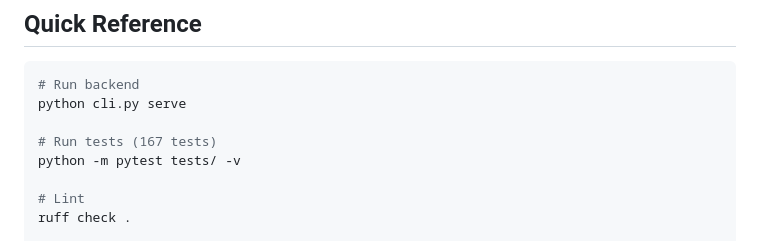
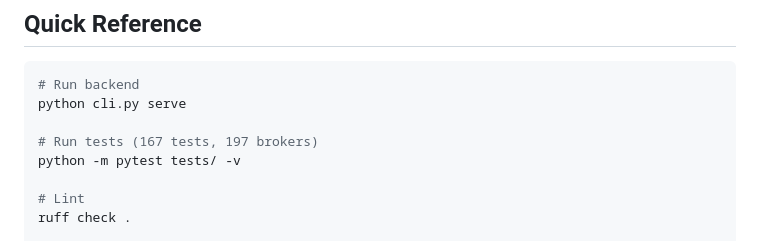
Before and after one commit to Salicath/incognito, a Markdown page: CLAUDE.md, the part around the change. GitHub-like rendering.

Commit message:
docs: update broker count to 197

```diff
--- a/CLAUDE.md
+++ b/CLAUDE.md
@@ -8,7 +8,7 @@ Self-hosted GDPR/CCPA personal data removal tool. Python FastAPI backend + React
 # Run backend
 python cli.py serve
 
-# Run tests (167 tests)
+# Run tests (167 tests, 197 brokers)
 python -m pytest tests/ -v
 
 # Lint
```
